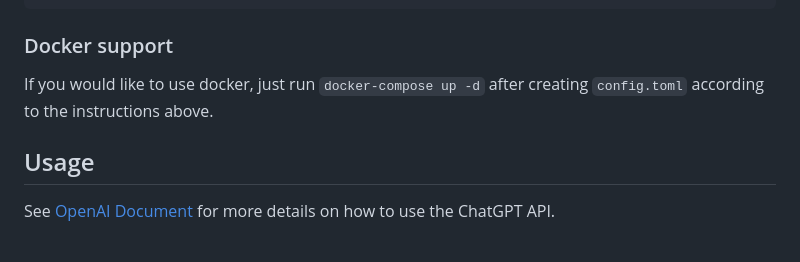
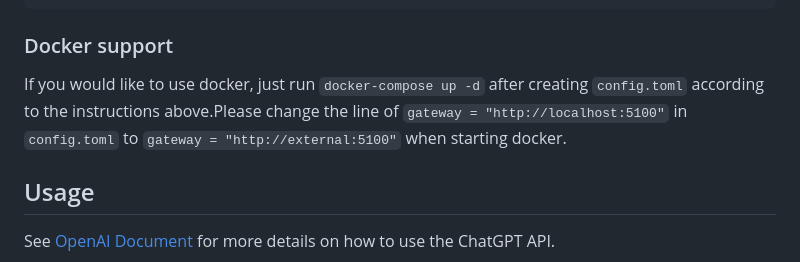
Before and after one commit to formzs/poe-to-gpt, a Markdown page: README.md, the part around the change. Rendered like a GitHub page.

```diff
--- a/README.md
+++ b/README.md
@@ -49,7 +49,7 @@ chmod +x poe-openai-proxy
 
 ### Docker support
 
-If you would like to use docker, just run `docker-compose up -d` after creating `config.toml` according to the instructions above.
+If you would like to use docker, just run `docker-compose up -d` after creating `config.toml` according to the instructions above.Please change the line of `gateway = "http://localhost:5100"` in `config.toml` to `gateway = "http://external:5100"` when starting docker.
 
 ## Usage
 
```
